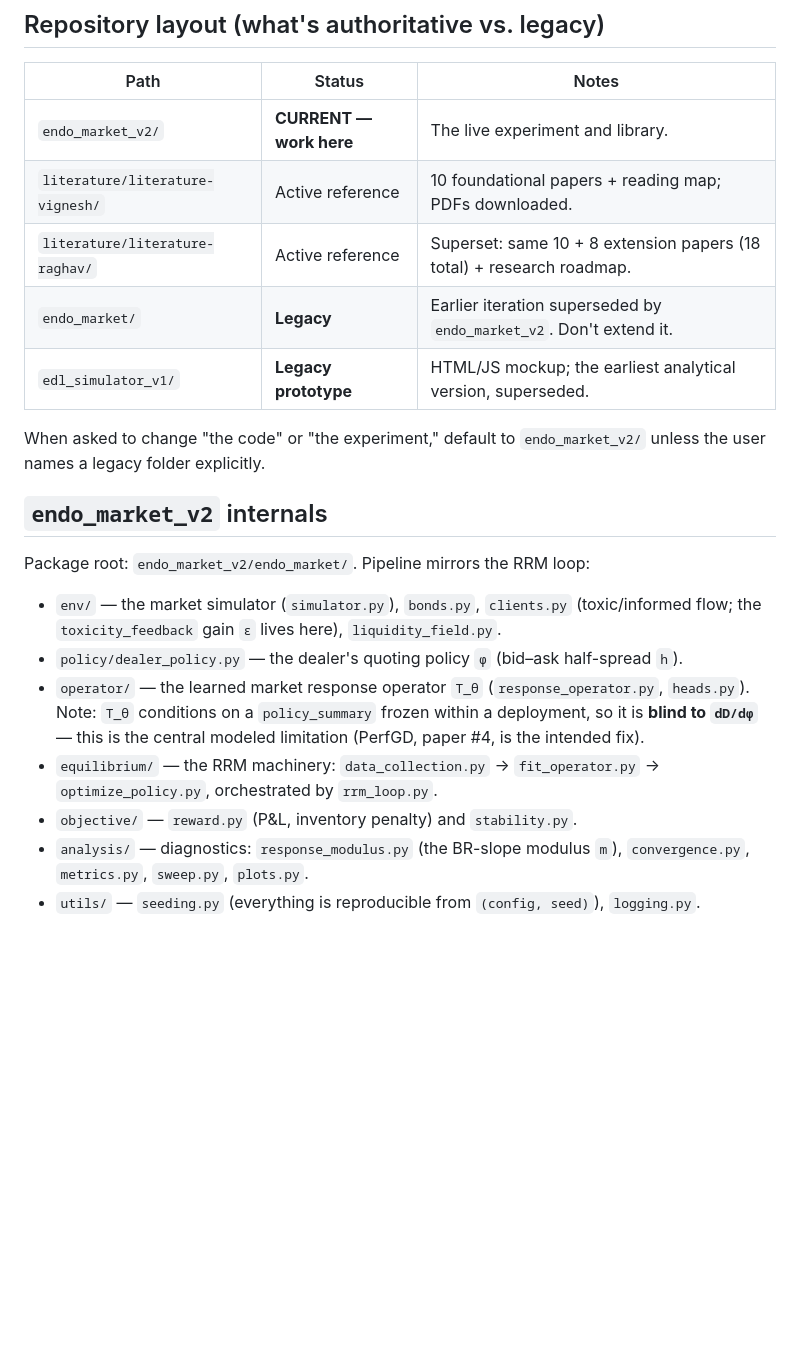
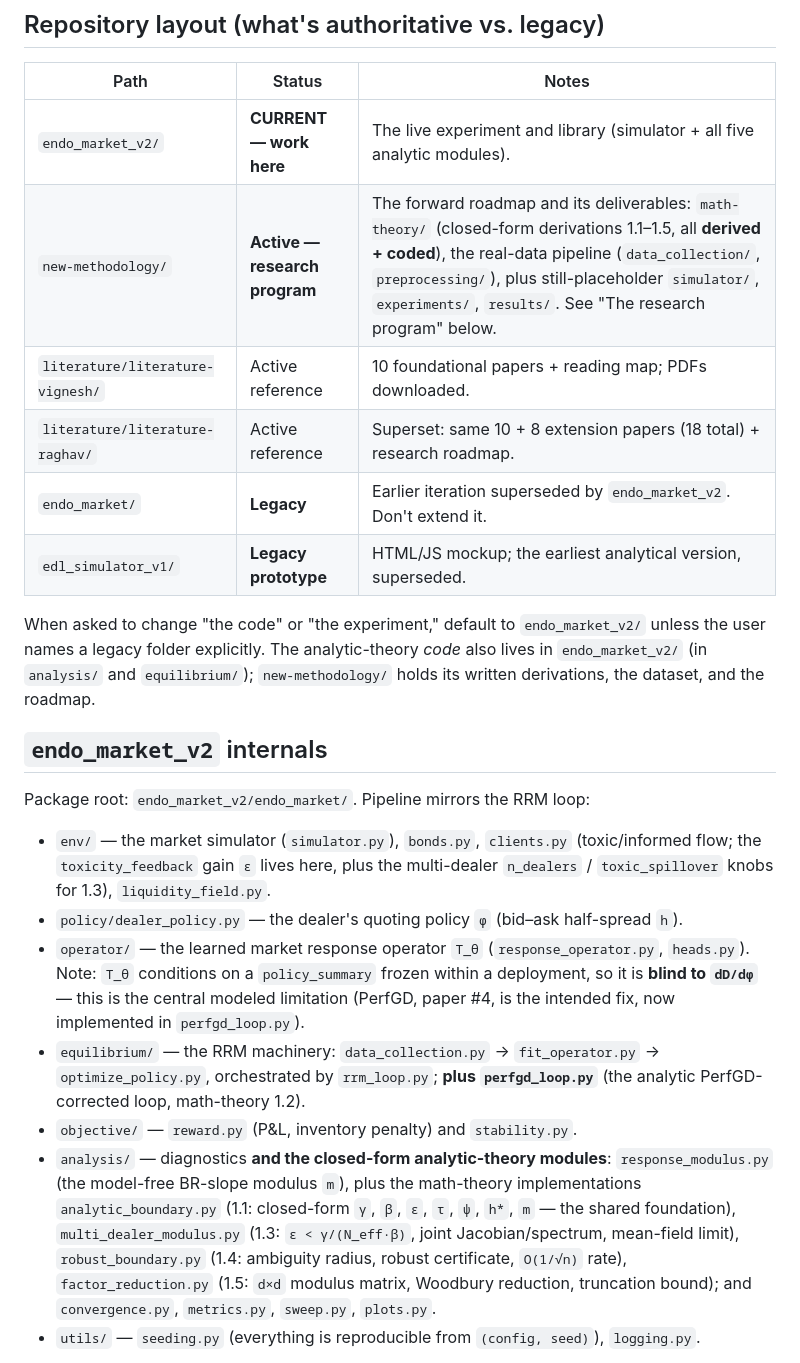
Before and after one commit to vignesh-nagarajan-vn/REFLEX, a Markdown page: CLAUDE.md, the part around one of its changes. Drawn GitHub-style; blank space fills up the shorter version.

```diff
--- a/CLAUDE.md
+++ b/CLAUDE.md
@@ -22,33 +22,46 @@ best-response contraction modulus `m ≈ εβ/γ`; the loop is stable iff `ε <
 
 | Path | Status | Notes |
 |------|--------|-------|
-| `endo_market_v2/` | **CURRENT — work here** | The live experiment and library. |
+| `endo_market_v2/` | **CURRENT — work here** | The live experiment and library (simulator + all five analytic modules). |
+| `new-methodology/` | **Active — research program** | The forward roadmap and its deliverables: `math-theory/` (closed-form derivations 1.1–1.5, all **derived + coded**), the real-data pipeline (`data_collection/`, `preprocessing/`), plus still-placeholder `simulator/`, `experiments/`, `results/`. See "The research program" below. |
 | `literature/literature-vignesh/` | Active reference | 10 foundational papers + reading map; PDFs downloaded. |
 | `literature/literature-raghav/` | Active reference | Superset: same 10 + 8 extension papers (18 total) + research roadmap. |
 | `endo_market/` | **Legacy** | Earlier iteration superseded by `endo_market_v2`. Don't extend it. |
 | `edl_simulator_v1/` | **Legacy prototype** | HTML/JS mockup; the earliest analytical version, superseded. |
 
 When asked to change "the code" or "the experiment," default to
-`endo_market_v2/` unless the user names a legacy folder explicitly.
+`endo_market_v2/` unless the user names a legacy folder explicitly. The
+analytic-theory *code* also lives in `endo_market_v2/` (in `analysis/` and
+`equilibrium/`); `new-methodology/` holds its written derivations, the dataset,
+and the roadmap.
 
 ## `endo_market_v2` internals
 
 Package root: `endo_market_v2/endo_market/`. Pipeline mirrors the RRM loop:
 
 - `env/` — the market simulator (`simulator.py`), `bonds.py`, `clients.py`
-  (toxic/informed flow; the `toxicity_feedback` gain `ε` lives here),
+  (toxic/informed flow; the `toxicity_feedback` gain `ε` lives here, plus the
+  multi-dealer `n_dealers` / `toxic_spillover` knobs for 1.3),
   `liquidity_field.py`.
 - `policy/dealer_policy.py` — the dealer's quoting policy `φ` (bid–ask
   half-spread `h`).
 - `operator/` — the learned market response operator `T_θ` (`response_operator.py`,
   `heads.py`). Note: `T_θ` conditions on a `policy_summary` frozen within a
   deployment, so it is **blind to `dD/dφ`** — this is the central modeled
-  limitation (PerfGD, paper #4, is the intended fix).
+  limitation (PerfGD, paper #4, is the intended fix, now implemented in
+  `perfgd_loop.py`).
 - `equilibrium/` — the RRM machinery: `data_collection.py` → `fit_operator.py`
-  → `optimize_policy.py`, orchestrated by `rrm_loop.py`.
+  → `optimize_policy.py`, orchestrated by `rrm_loop.py`; **plus `perfgd_loop.py`**
+  (the analytic PerfGD-corrected loop, math-theory 1.2).
 - `objective/` — `reward.py` (P&L, inventory penalty) and `stability.py`.
-- `analysis/` — diagnostics: `response_modulus.py` (the BR-slope modulus `m`),
-  `convergence.py`, `metrics.py`, `sweep.py`, `plots.py`.
+- `analysis/` — diagnostics **and the closed-form analytic-theory modules**:
+  `response_modulus.py` (the model-free BR-slope modulus `m`), plus the
+  math-theory implementations `analytic_boundary.py` (1.1: closed-form `γ`, `β`,
+  `ε`, `τ`, `ψ`, `h*`, `m` — the shared foundation), `multi_dealer_modulus.py`
+  (1.3: `ε < γ/(N_eff·β)`, joint Jacobian/spectrum, mean-field limit),
+  `robust_boundary.py` (1.4: ambiguity radius, robust certificate, `O(1/√n)`
+  rate), `factor_reduction.py` (1.5: `d×d` modulus matrix, Woodbury reduction,
+  truncation bound); and `convergence.py`, `metrics.py`, `sweep.py`, `plots.py`.
 - `utils/` — `seeding.py` (everything is reproducible from `(config, seed)`),
   `logging.py`.
 
```
Also changed, not shown: other parts of CLAUDE.md (+54 -10 lines).
